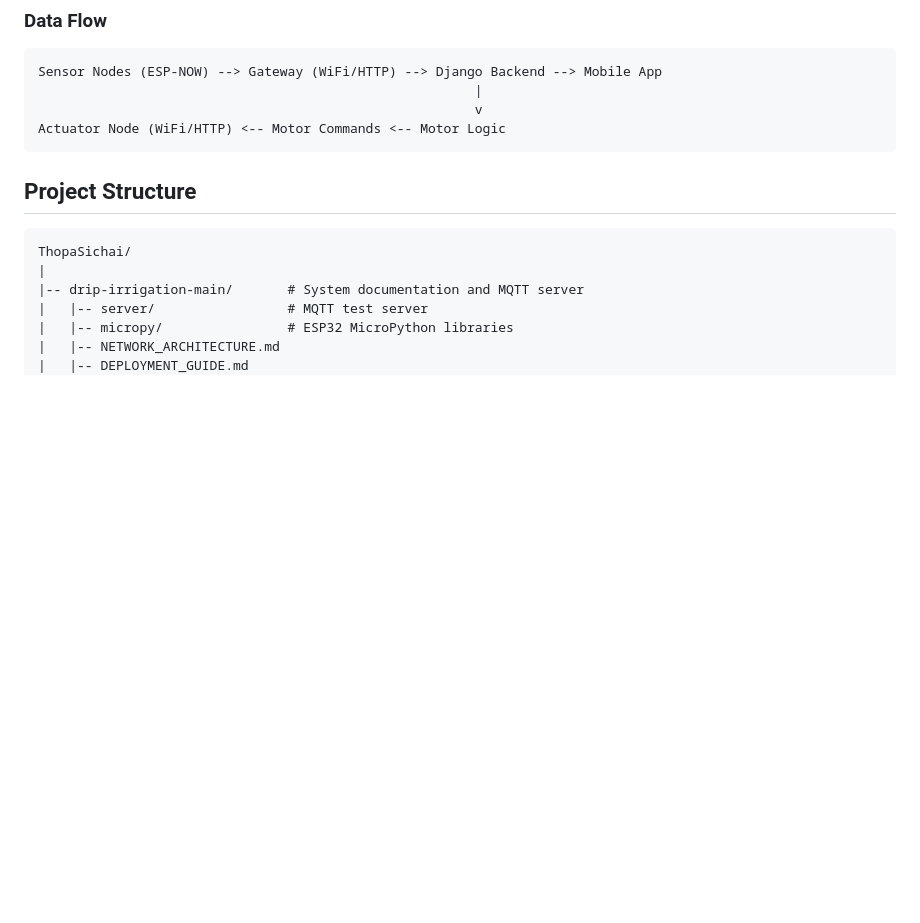
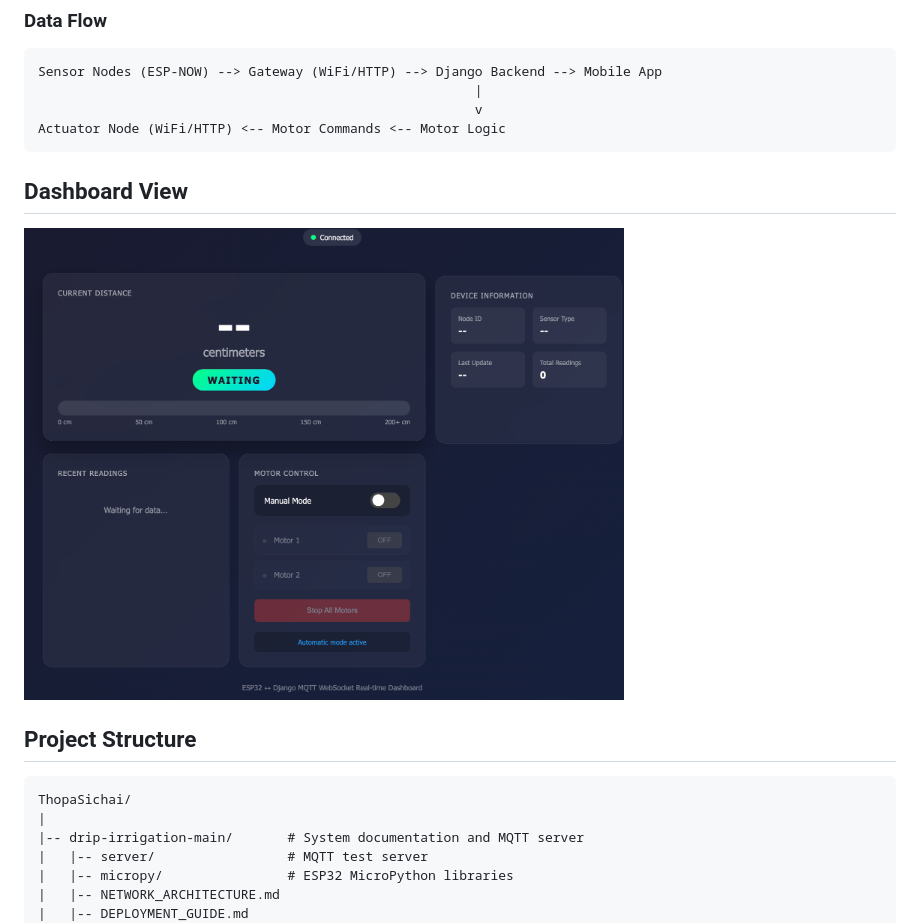
Before and after one commit to utsabfdahal/ProjectThopaSichai, a Markdown page: README.md, the part around the change printed below. Drawn GitHub-style; pictures changed too: Dashboard.png (added); blank space fills up the shorter version.

Commit message:
Edited Dashboard

````diff
--- a/README.md
+++ b/README.md
@@ -59,6 +60,11 @@ Sensor Nodes (ESP-NOW) --> Gateway (WiFi/HTTP) --> Django Backend --> Mobile App
                                                         v
 Actuator Node (WiFi/HTTP) <-- Motor Commands <-- Motor Logic
 ```
+## Dashboard View
+
+<img src="./Dashboard.png" width="600">
+
+
 
 ## Project Structure
 
````
Also changed, not shown: other parts of README.md (+1 -0 lines), 1 other file.
